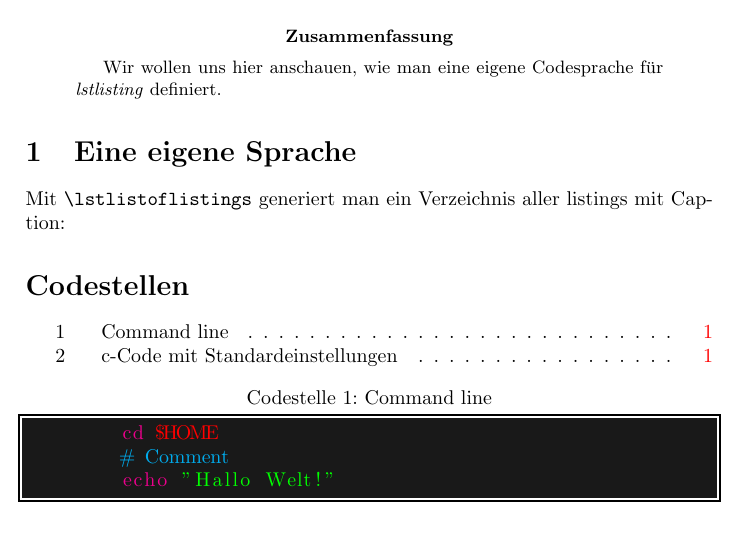
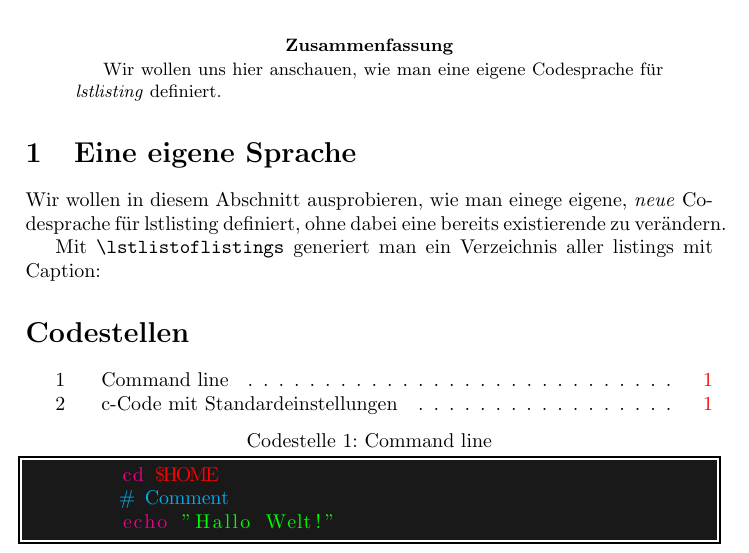
Before and after one commit to neosimsim/latex-playground, a LaTeX paper (lstlisting/lstlisting.tex): part of the page, cut so that both start at the same text. Compiled offline with pdfLaTeX.

Commit message:
Neue Abschnittsbeschreibung bei lstlistings.

```diff
--- a/lstlisting/lstlisting.tex
+++ b/lstlisting/lstlisting.tex
@@ -87,6 +87,10 @@
 \end{abstract}
 
 \section{Eine eigene Sprache}
+Wir wollen in diesem Abschnitt ausprobieren, wie man einege eigene, \emph{neue}
+Codesprache für lstlisting definiert, ohne dabei eine bereits existierende zu
+verändern.
+
 Mit \verb+\lstlistoflistings+ generiert man ein Verzeichnis aller listings mit
 Caption:
 \lstlistoflistings
```
